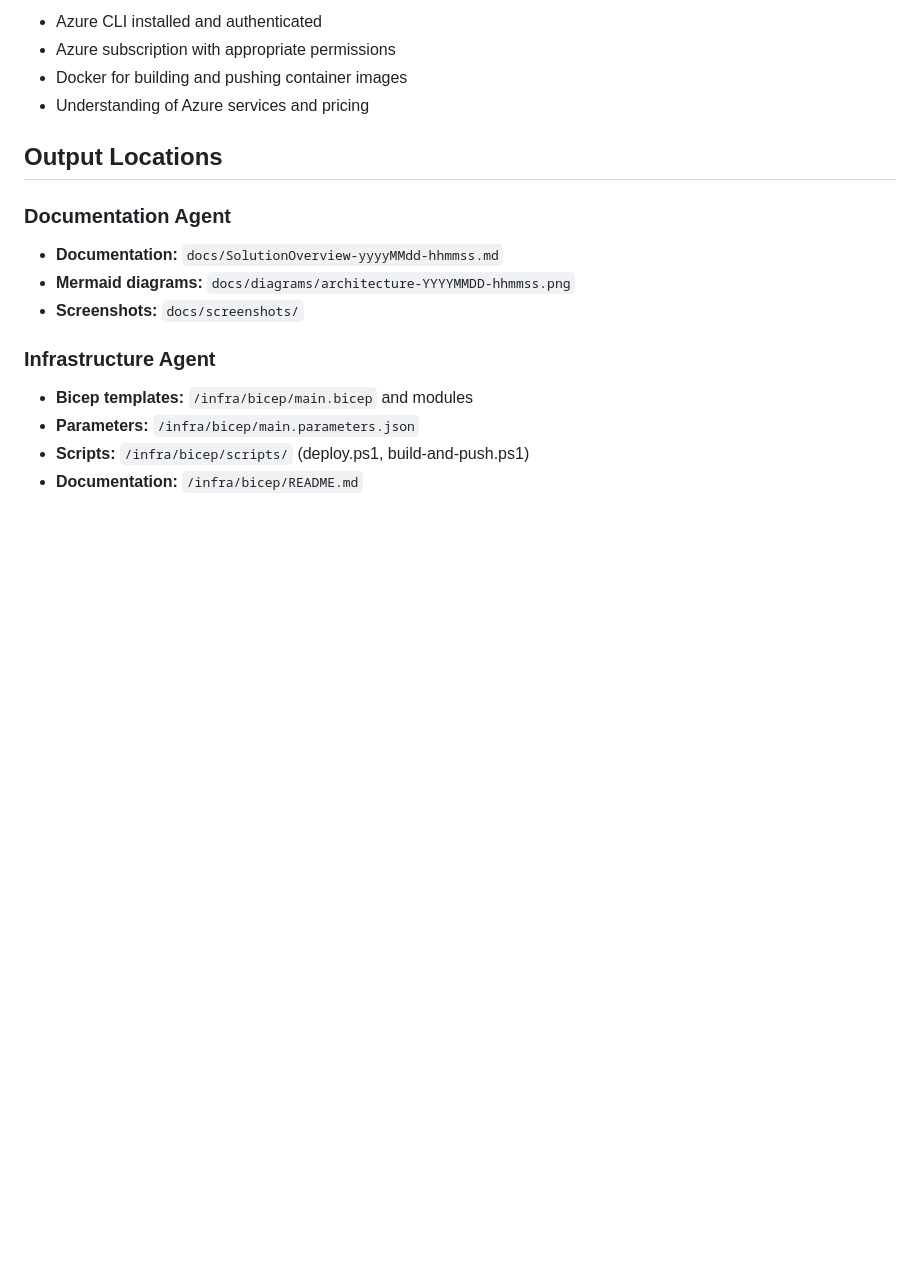
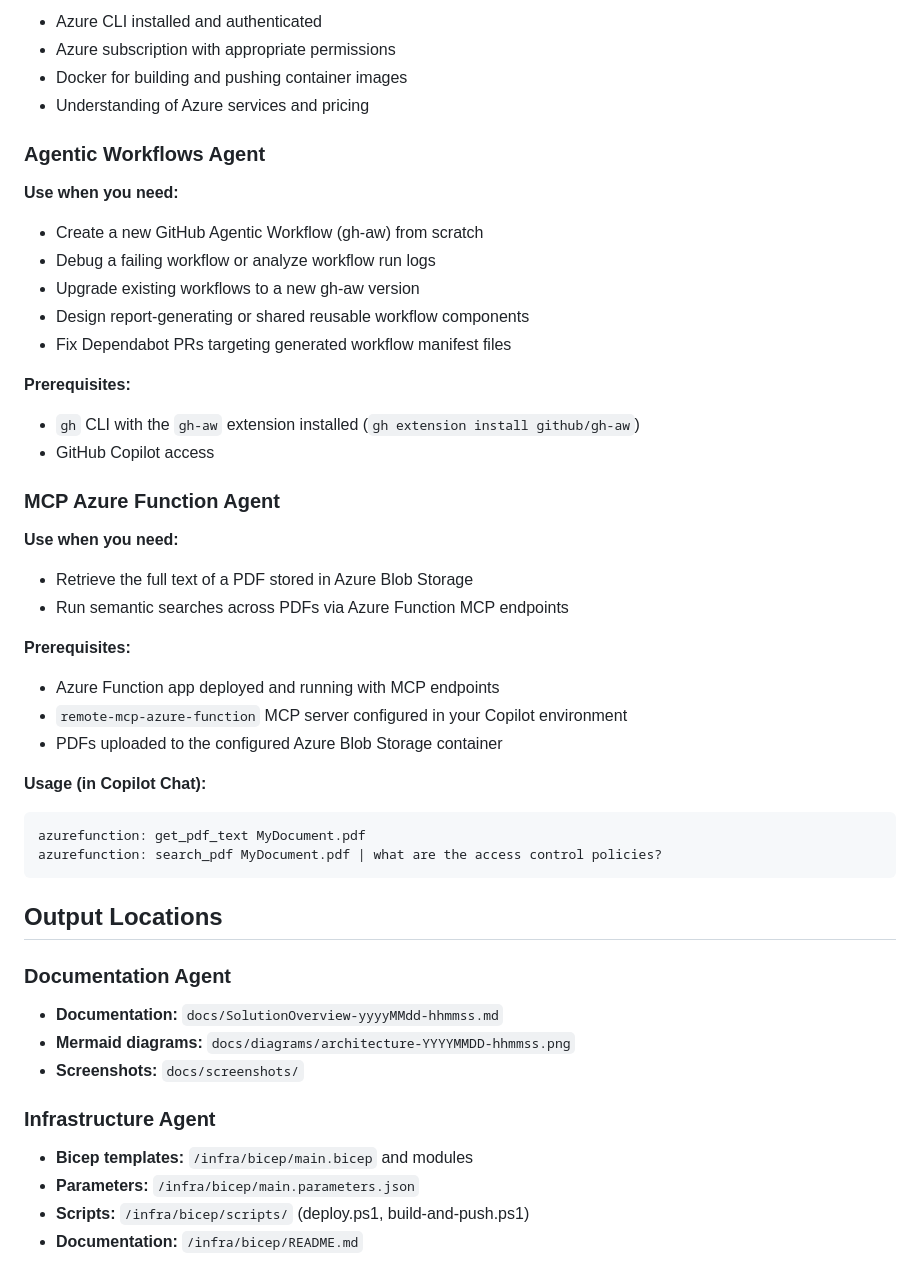
Before and after one commit to davidop/agentcamp-madrid-2026, a Markdown page: .github/agents/README.md, the part around one of its changes. Drawn GitHub-style; blank space fills up the shorter version.

Commit message:
docs: document new mcp-azurefunction and agentic-workflows agents
Added documentation for two new agents introduced in commits from 2026-02-28:
- mcp-azurefunction.agent.md: MCP adapter for reading/searching PDFs in Azure Blob Storage
- agentic-workflows.agent.md: Dispatcher agent for gh-aw workflow lifecycle management

Co-authored-by: Copilot <223556219+Copilot@users.noreply.github.com>

````diff
--- a/.github/agents/README.md
+++ b/.github/agents/README.md
@@ -51,6 +67,34 @@ This folder contains custom GitHub Copilot agent prompts for .NET Aspire solutio
 - Azure subscription with appropriate permissions
 - Docker for building and pushing container images
 - Understanding of Azure services and pricing
+
+### Agentic Workflows Agent
+**Use when you need:**
+- Create a new GitHub Agentic Workflow (gh-aw) from scratch
+- Debug a failing workflow or analyze workflow run logs
+- Upgrade existing workflows to a new gh-aw version
+- Design report-generating or shared reusable workflow components
+- Fix Dependabot PRs targeting generated workflow manifest files
+
+**Prerequisites:**
+- `gh` CLI with the `gh-aw` extension installed (`gh extension install github/gh-aw`)
+- GitHub Copilot access
+
+### MCP Azure Function Agent
+**Use when you need:**
+- Retrieve the full text of a PDF stored in Azure Blob Storage
+- Run semantic searches across PDFs via Azure Function MCP endpoints
+
+**Prerequisites:**
+- Azure Function app deployed and running with MCP endpoints
+- `remote-mcp-azure-function` MCP server configured in your Copilot environment
+- PDFs uploaded to the configured Azure Blob Storage container
+
+**Usage (in Copilot Chat):**
+```
+azurefunction: get_pdf_text MyDocument.pdf
+azurefunction: search_pdf MyDocument.pdf | what are the access control policies?
+```
 
 ## Output Locations
 
````
Also changed, not shown: other parts of .github/agents/README.md (+16 -0 lines).
